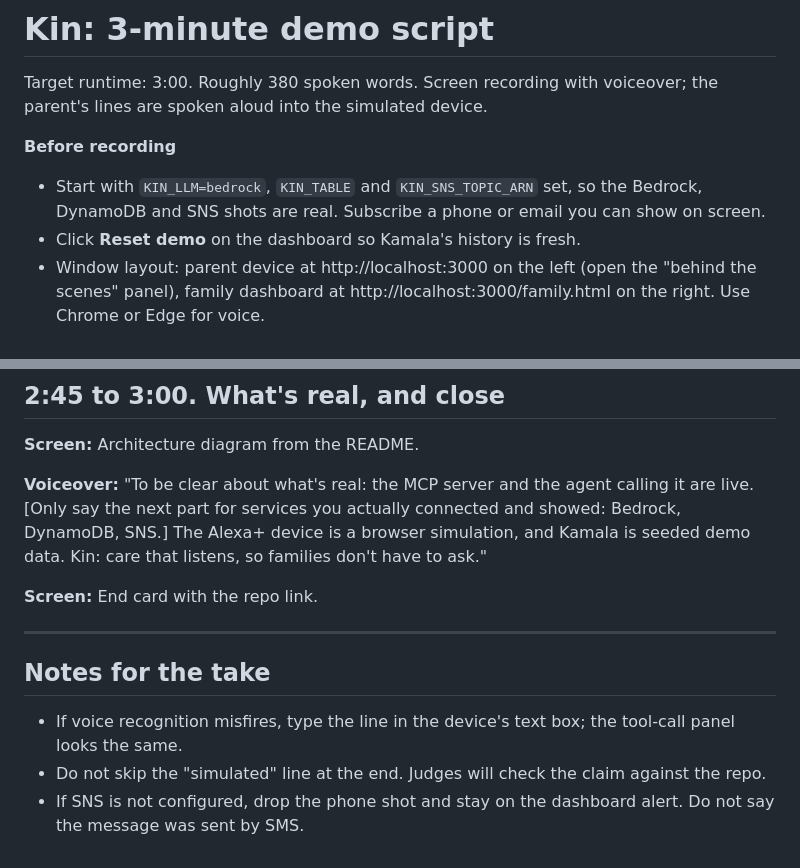
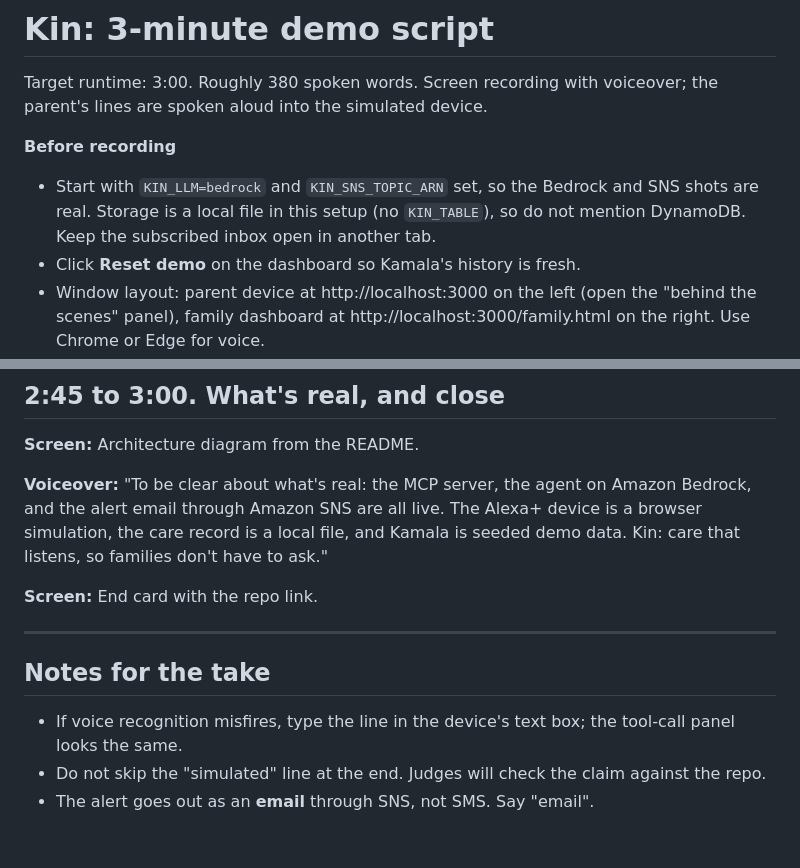
Before and after one commit to soumya-narang/Kin, a Markdown page: DEMO_SCRIPT.md, 2 parts joined by grey strips. Drawn GitHub-style.

Commit message:
Update demo script to match the live Bedrock and SNS setup

```diff
--- a/DEMO_SCRIPT.md
+++ b/DEMO_SCRIPT.md
@@ -4,7 +4,7 @@ Target runtime: 3:00. Roughly 380 spoken words. Screen recording with voiceover;
 
 **Before recording**
 
-- Start with `KIN_LLM=bedrock`, `KIN_TABLE` and `KIN_SNS_TOPIC_ARN` set, so the Bedrock, DynamoDB and SNS shots are real. Subscribe a phone or email you can show on screen.
+- Start with `KIN_LLM=bedrock` and `KIN_SNS_TOPIC_ARN` set, so the Bedrock and SNS shots are real. Storage is a local file in this setup (no `KIN_TABLE`), so do not mention DynamoDB. Keep the subscribed inbox open in another tab.
 - Click **Reset demo** on the dashboard so Kamala's history is fresh.
 - Window layout: parent device at http://localhost:3000 on the left (open the "behind the scenes" panel), family dashboard at http://localhost:3000/family.html on the right. Use Chrome or Edge for voice.
 - Have the SNS message ready on a phone or inbox tab.
@@ -72,7 +72,7 @@ Target runtime: 3:00. Roughly 380 spoken words. Screen recording with voiceover;
 **Screen:** Architecture diagram from the README.
 
 **Voiceover:**
-"To be clear about what's real: the MCP server and the agent calling it are live. [Only say the next part for services you actually connected and showed: Bedrock, DynamoDB, SNS.] The Alexa+ device is a browser simulation, and Kamala is seeded demo data. Kin: care that listens, so families don't have to ask."
+"To be clear about what's real: the MCP server, the agent on Amazon Bedrock, and the alert email through Amazon SNS are all live. The Alexa+ device is a browser simulation, the care record is a local file, and Kamala is seeded demo data. Kin: care that listens, so families don't have to ask."
 
 **Screen:** End card with the repo link.
 
@@ -82,4 +82,4 @@ Target runtime: 3:00. Roughly 380 spoken words. Screen recording with voiceover;
 
 - If voice recognition misfires, type the line in the device's text box; the tool-call panel looks the same.
 - Do not skip the "simulated" line at the end. Judges will check the claim against the repo.
-- If SNS is not configured, drop the phone shot and stay on the dashboard alert. Do not say the message was sent by SMS.
+- The alert goes out as an **email** through SNS, not SMS. Say "email".
```
